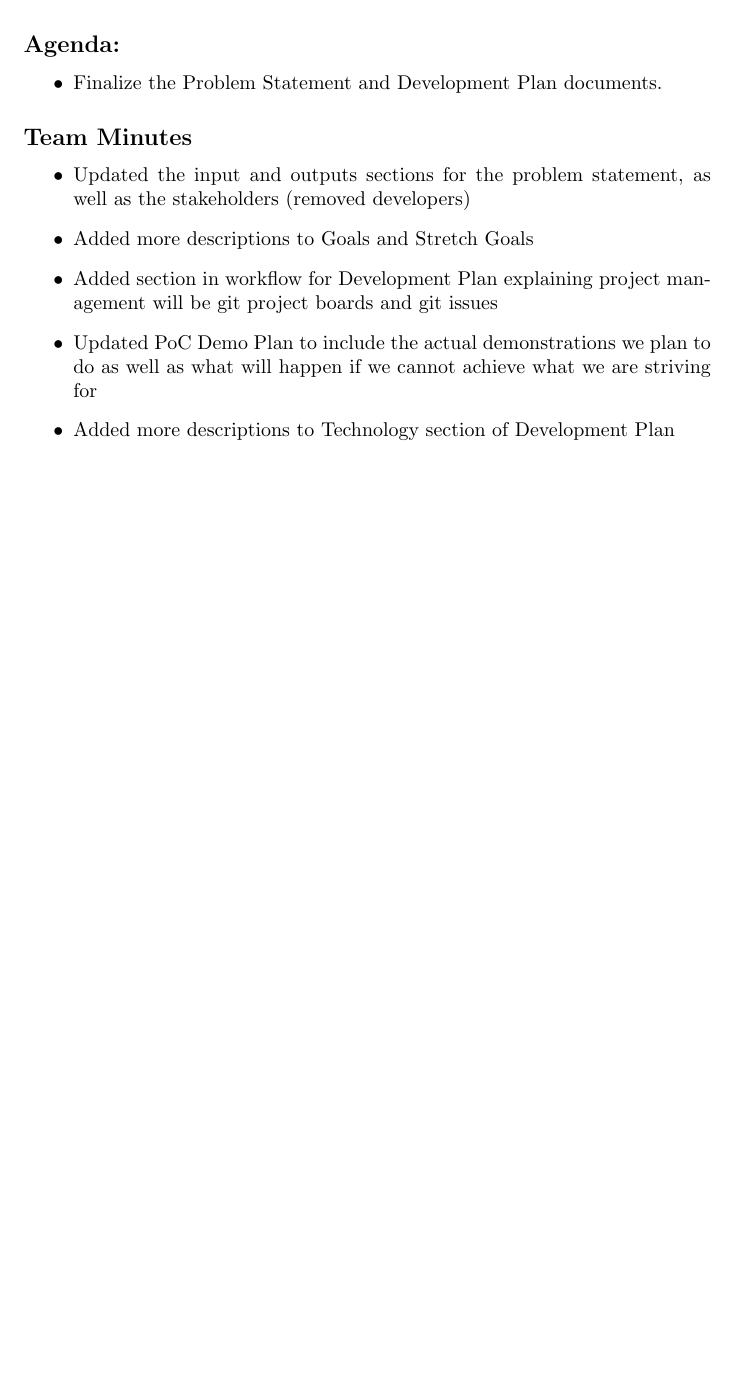
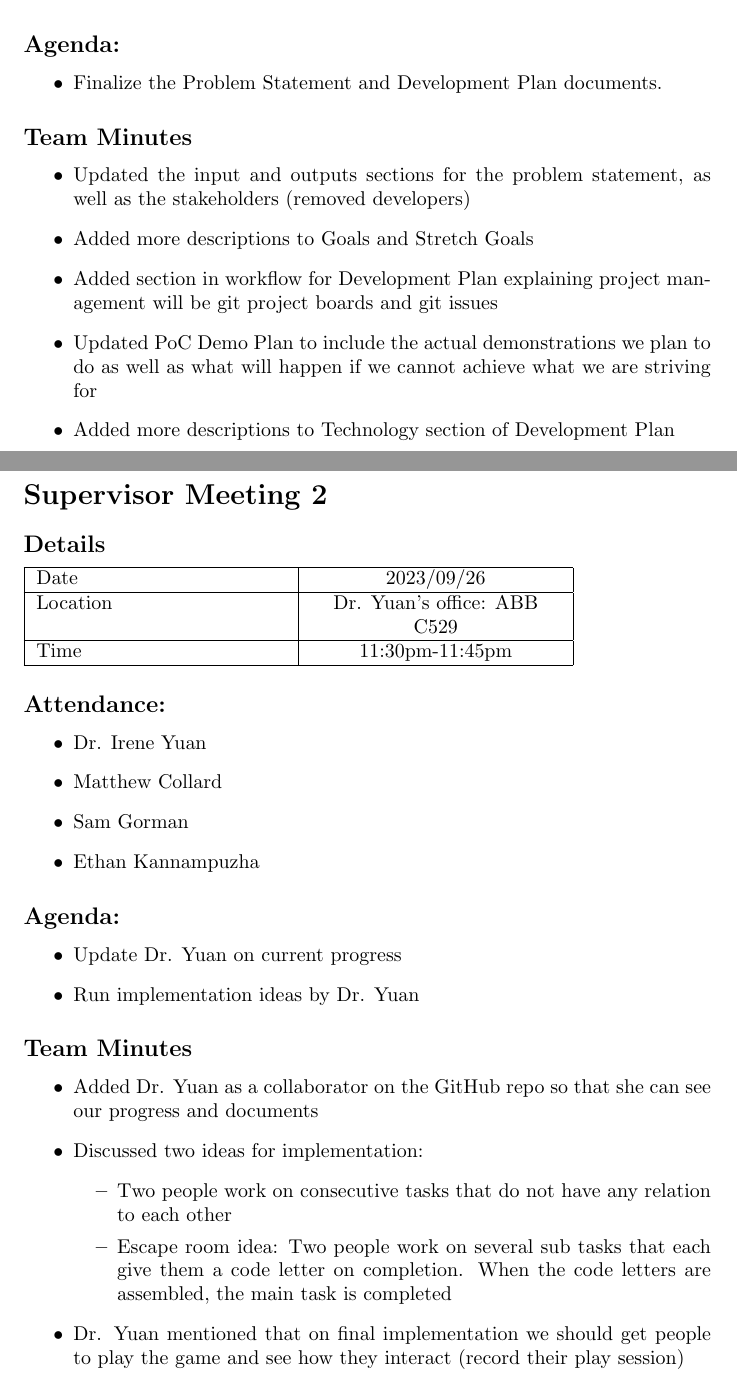
Before and after one commit to kierangara/Mac-AR, a LaTeX document (docs/MeetingMinutes/MeetingMinutes.tex): part of page 10 of 10 before the commit and two parts of pages 10 and 11 of 11 after it, the two joined at a grey line, cut so that both start at the same text, the shorter picture padded with empty space. Compiled offline with pdfLaTeX.

Commit message:
Added supervisor meeting 2 to meeting minutes

```diff
--- a/docs/MeetingMinutes/MeetingMinutes.tex
+++ b/docs/MeetingMinutes/MeetingMinutes.tex
@@ -433,4 +433,51 @@ Time  & 3:30pm-4:30pm  \\
 
 \end{itemize}
 
+\pagebreak
+\section*{Supervisor Meeting 2}
+
+\subsection*{Details}
+
+\begin{tabularx}{0.8\textwidth} {
+  | >{\raggedright\arraybackslash}X
+  | >{\centering\arraybackslash}X
+  | >{\raggedleft\arraybackslash}X | }
+ \hline
+ Date & 2023/09/26  \\
+ \hline
+ Location  & Dr. Yuan's office: ABB C529  \\
+\hline
+Time  & 11:30pm-11:45pm  \\
+\hline
+\end{tabularx}
+
+
+\subsection*{Attendance:}
+\begin{itemize}
+    \item Dr. Irene Yuan
+    \item Matthew Collard
+    \item Sam Gorman
+    \item Ethan Kannampuzha
+\end{itemize}
+
+\subsection*{Agenda:}
+\begin{itemize}
+    \item Update Dr. Yuan on current progress
+    \item Run implementation ideas by Dr. Yuan
+\end{itemize}
+
+\subsection*{Team Minutes}
+
+\begin{itemize}
+    \item Added Dr. Yuan as a collaborator on the GitHub repo so that she can see our progress and documents
+    \item Discussed two ideas for implementation:
+    \begin{itemize}
+        \item Two people work on consecutive tasks that do not have any relation to each other
+        \item Escape room idea: Two people work on several sub tasks that each give them a code letter on completion. When the code letters are assembled, the main task is completed
+    \end{itemize}
+    \item Dr. Yuan mentioned that on final implementation we should get people to play the game and see how they interact (record their play session)
+
+
+\end{itemize}
+
 \end{document}
```
Also changed, not shown: docs/MeetingMinutes/MeetingMinutes.pdf.
